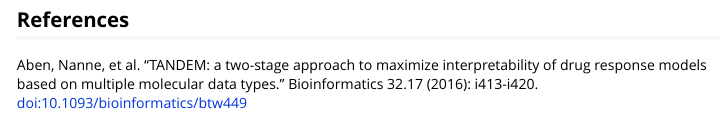
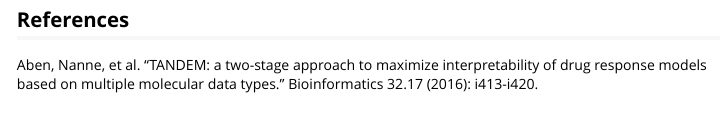
Before and after one commit to NKI-CCB/TANDEM, an R Markdown document (vignettes/my-vignette.Rmd): the page in a window 1100 px wide, from 2090 px down. Rendered offline with R 4.5, knitr and Pandoc, with nearby package versions; some code elsewhere in the file could not run offline; long lines of code are wrapped.

Commit message:
Removed the DOI from the vignette, because it somehow doesn't pass the CRAN checker...

````diff
--- a/vignettes/my-vignette.Rmd
+++ b/vignettes/my-vignette.Rmd
@@ -66,4 +66,4 @@
 ```
 
 ## References
-Aben, Nanne, et al. "TANDEM: a two-stage approach to maximize interpretability of drug response models based on multiple molecular data types." Bioinformatics 32.17 (2016): i413-i420. \doi doi:10.1093/bioinformatics/btw449
+Aben, Nanne, et al. "TANDEM: a two-stage approach to maximize interpretability of drug response models based on multiple molecular data types." Bioinformatics 32.17 (2016): i413-i420.
````
